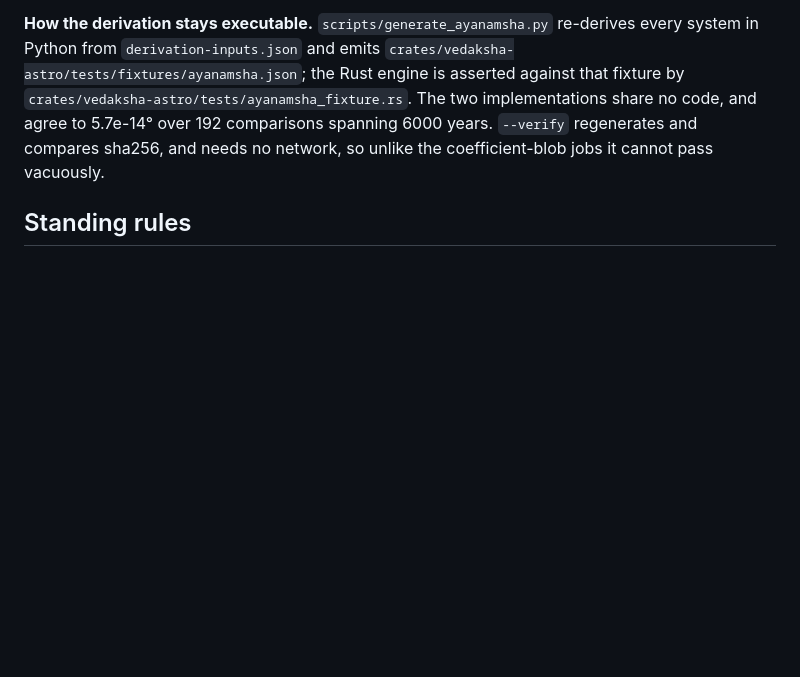
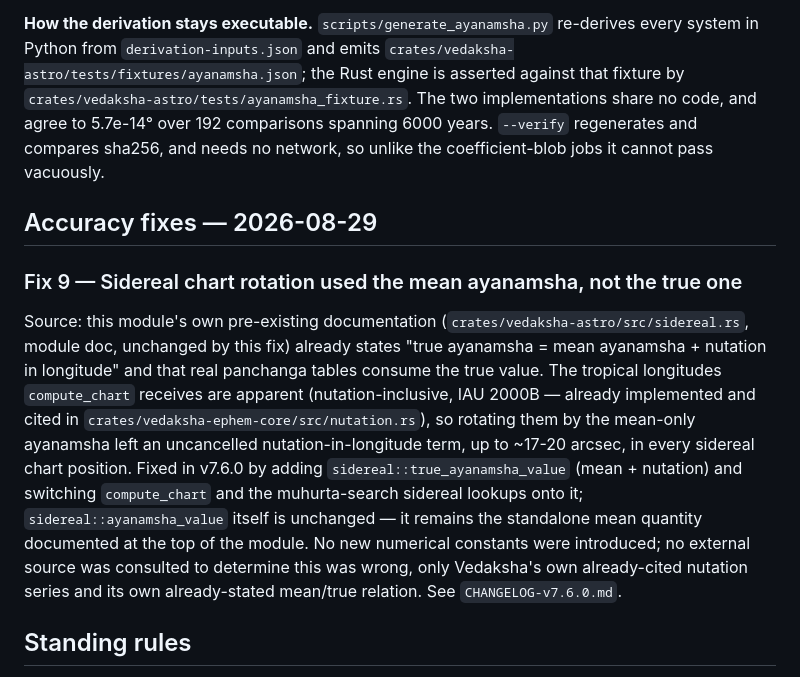
Before and after one commit to arthiqlabs/vedaksha, a Markdown page: DATA_PROVENANCE.md, the part around the change. Drawn GitHub-style; blank space fills up the shorter version.

Commit message:
docs: record the sidereal true-ayanamsha fix in provenance and changelog

```diff
--- a/DATA_PROVENANCE.md
+++ b/DATA_PROVENANCE.md
@@ -169,6 +169,22 @@ code, and agree to 5.7e-14° over 192 comparisons spanning 6000 years. `--verify
 compares sha256, and needs no network, so unlike the coefficient-blob jobs it cannot pass
 vacuously.
 
+## Accuracy fixes — 2026-08-29
+
+### Fix 9 — Sidereal chart rotation used the mean ayanamsha, not the true one
+Source: this module's own pre-existing documentation (`crates/vedaksha-astro/src/sidereal.rs`,
+module doc, unchanged by this fix) already states "true ayanamsha = mean ayanamsha + nutation in
+longitude" and that real panchanga tables consume the true value. The tropical longitudes
+`compute_chart` receives are apparent (nutation-inclusive, IAU 2000B — already implemented and
+cited in `crates/vedaksha-ephem-core/src/nutation.rs`), so rotating them by the mean-only
+ayanamsha left an uncancelled nutation-in-longitude term, up to ~17-20 arcsec, in every sidereal
+chart position. Fixed in v7.6.0 by adding `sidereal::true_ayanamsha_value` (mean + nutation) and
+switching `compute_chart` and the muhurta-search sidereal lookups onto it; `sidereal::ayanamsha_value`
+itself is unchanged — it remains the standalone mean quantity documented at the top of the module.
+No new numerical constants were introduced; no external source was consulted to determine this
+was wrong, only Vedaksha's own already-cited nutation series and its own already-stated mean/true
+relation. See `CHANGELOG-v7.6.0.md`.
+
 ## Standing rules
 
 - Every PR that adds a new external data source must add a row here.
```
Also changed, not shown: CHANGELOG-v7.6.0.md (added, +43 -0 lines).
